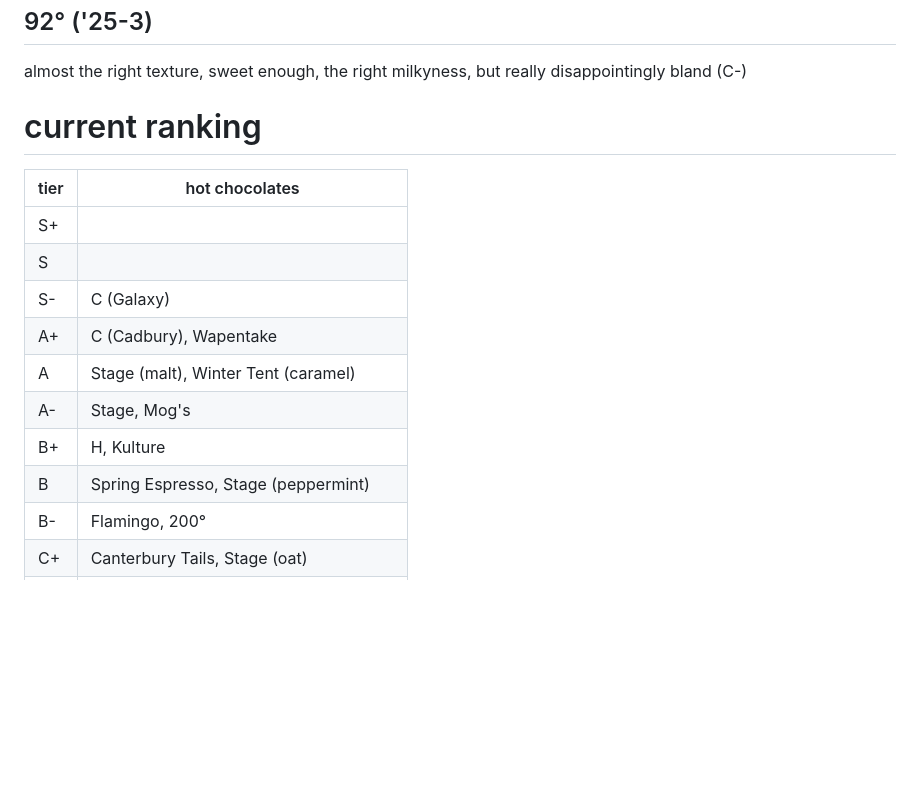
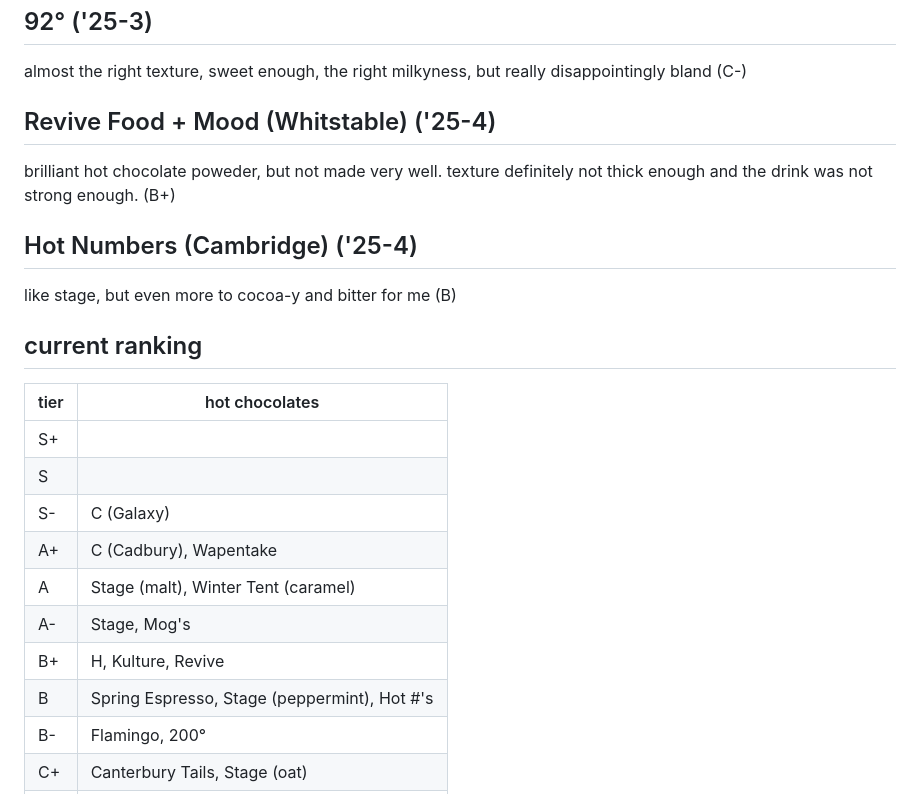
Before and after one commit to blltrx/sitemd, a Markdown page: content/P-hotchoc.md, the part around the change. Drawn GitHub-style; blank space fills up the shorter version.

Commit message:
new build commit

```diff
--- a/content/P-hotchoc.md
+++ b/content/P-hotchoc.md
@@ -79,7 +79,13 @@ pretty plain and solid, in taste and texture (B+)
 ## 92° ('25-3)
 almost the right texture, sweet enough, the right milkyness, but really disappointingly bland (C-)
 
-# current ranking
+## Revive Food + Mood (Whitstable) ('25-4)
+brilliant hot chocolate poweder, but not made very well. texture definitely not thick enough and the drink was not strong enough. (B+)
+
+## Hot Numbers (Cambridge) ('25-4)
+like stage, but even more to cocoa-y and bitter for me (B)
+
+## current ranking
 
 tier | hot chocolates
 -----|-----------------
@@ -89,8 +95,8 @@ S-   | C (Galaxy)
 A+   | C (Cadbury), Wapentake
 A    | Stage (malt), Winter Tent (caramel)
 A-   | Stage, Mog's
-B+   | H, Kulture
-B    | Spring Espresso, Stage (peppermint)
+B+   | H, Kulture, Revive
+B    | Spring Espresso, Stage (peppermint), Hot #'s
 B-   | Flamingo, 200°
 C+   | Canterbury Tails, Stage (oat)
 C    | Nero, Nero (luxury), Costa (black forest)
```
